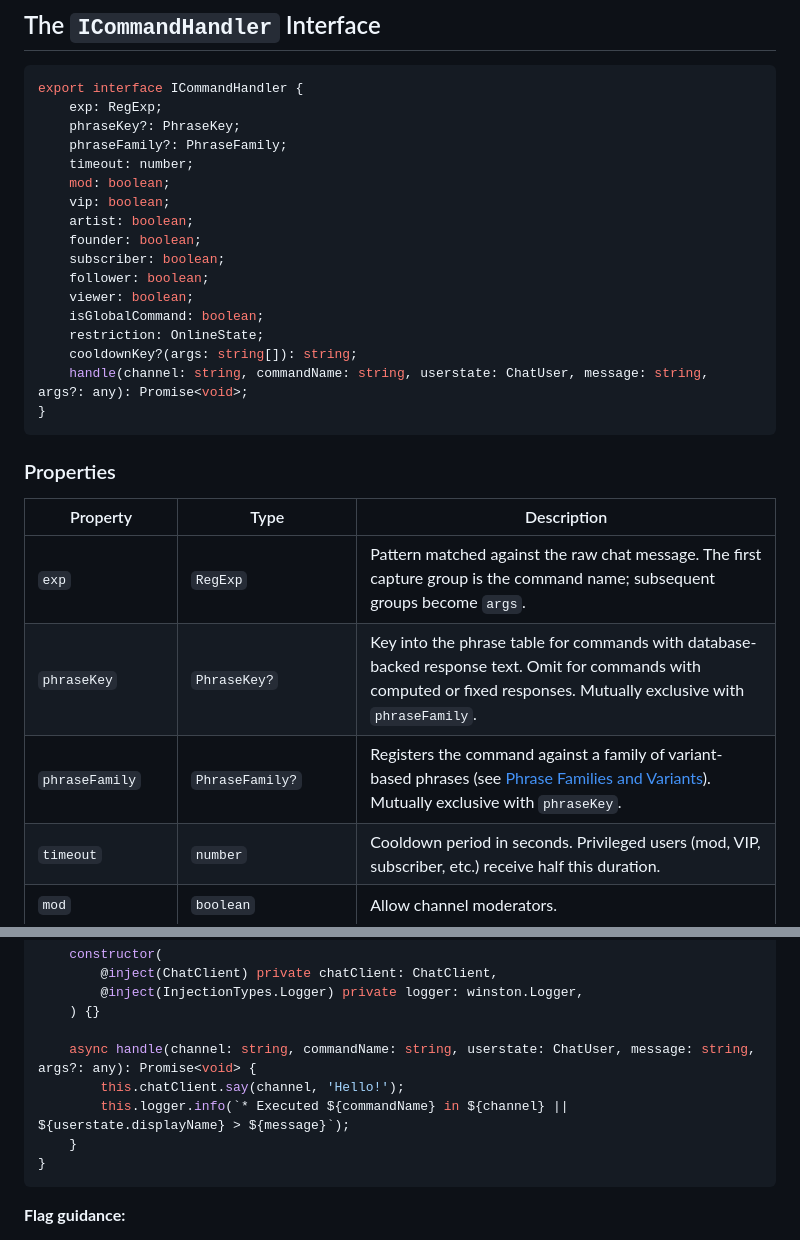
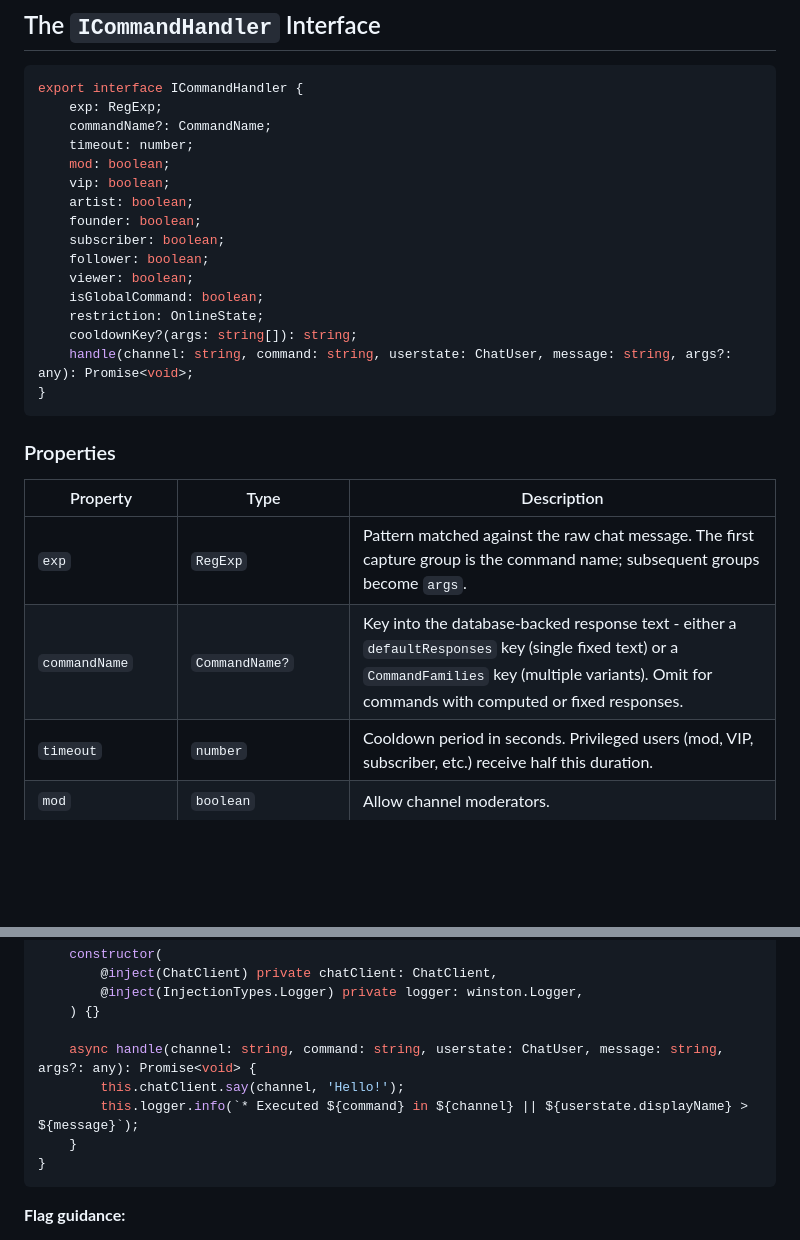
Before and after one commit to itanex/stream-assist-bot, a Markdown page: docs/command-system.md, 2 parts joined by grey strips. Drawn GitHub-style; blank space fills up the shorter version.

````diff
--- a/docs/command-system.md
+++ b/docs/command-system.md
@@ -17,8 +17,7 @@ Commands are discrete units of chat functionality. Each command is a class imple
 ```typescript
 export interface ICommandHandler {
     exp: RegExp;
-    phraseKey?: PhraseKey;
-    phraseFamily?: PhraseFamily;
+    commandName?: CommandName;
     timeout: number;
     mod: boolean;
     vip: boolean;
@@ -30,7 +29,7 @@ export interface ICommandHandler {
     isGlobalCommand: boolean;
     restriction: OnlineState;
     cooldownKey?(args: string[]): string;
-    handle(channel: string, commandName: string, userstate: ChatUser, message: string, args?: any): Promise<void>;
+    handle(channel: string, command: string, userstate: ChatUser, message: string, args?: any): Promise<void>;
 }
 ```
 
@@ -39,8 +38,7 @@ export interface ICommandHandler {
 | Property | Type | Description |
 |---|---|---|
 | `exp` | `RegExp` | Pattern matched against the raw chat message. The first capture group is the command name; subsequent groups become `args`. |
-| `phraseKey` | `PhraseKey?` | Key into the phrase table for commands with database-backed response text. Omit for commands with computed or fixed responses. Mutually exclusive with `phraseFamily`. |
-| `phraseFamily` | `PhraseFamily?` | Registers the command against a family of variant-based phrases (see [Phrase Families and Variants](#phrase-families-and-variants)). Mutually exclusive with `phraseKey`. |
+| `commandName` | `CommandName?` | Key into the database-backed response text - either a `defaultResponses` key (single fixed text) or a `CommandFamilies` key (multiple variants). Omit for commands with computed or fixed responses. |
 | `timeout` | `number` | Cooldown period in seconds. Privileged users (mod, VIP, subscriber, etc.) receive half this duration. |
 | `mod` | `boolean` | Allow channel moderators. |
 | `vip` | `boolean` | Allow VIPs. |
@@ -199,9 +197,9 @@ export class MyCommand implements ICommandHandler {
         @inject(InjectionTypes.Logger) private logger: winston.Logger,
     ) {}
 
-    async handle(channel: string, commandName: string, userstate: ChatUser, message: string, args?: any): Promise<void> {
+    async handle(channel: string, command: string, userstate: ChatUser, message: string, args?: any): Promise<void> {
         this.chatClient.say(channel, 'Hello!');
-        this.logger.info(`* Executed ${commandName} in ${channel} || ${userstate.displayName} > ${message}`);
+        this.logger.info(`* Executed ${command} in ${channel} || ${userstate.displayName} > ${message}`);
     }
 }
 ```
````
Also changed, not shown: other parts of docs/command-system.md (+19 -19 lines).
